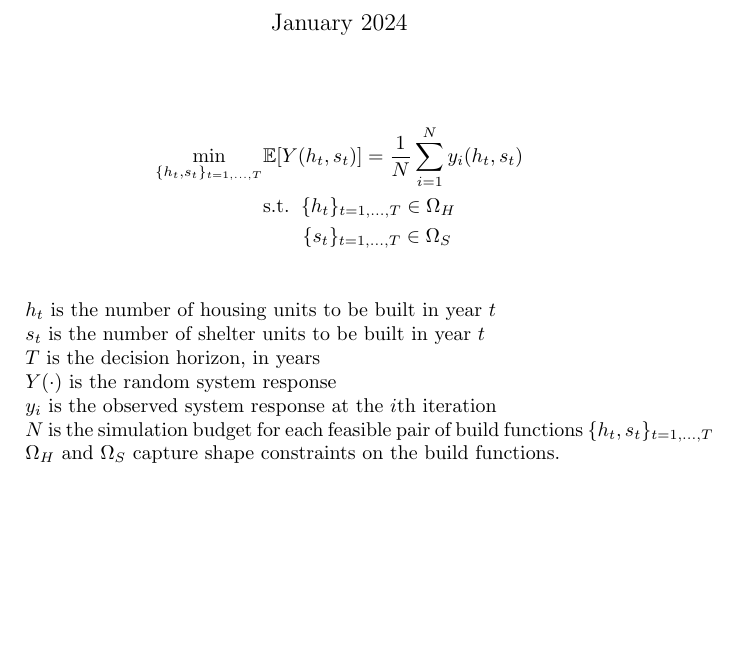
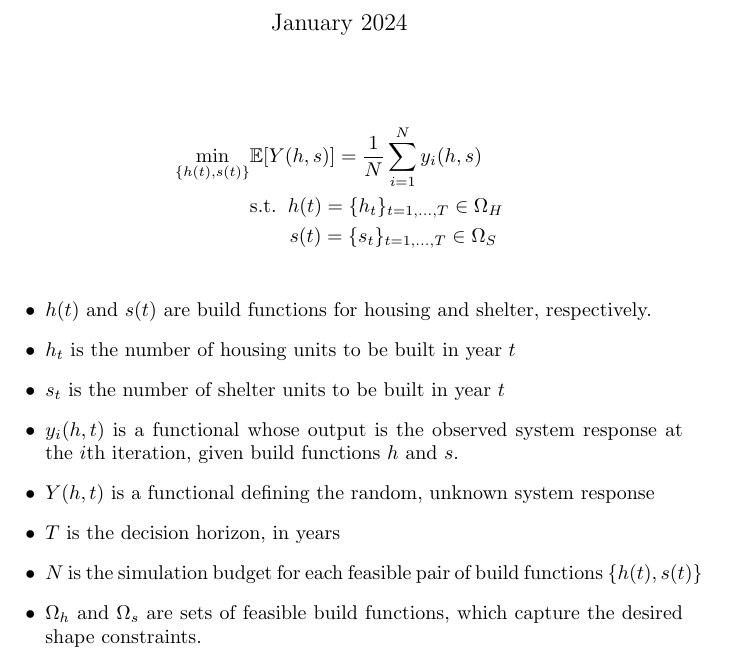
Before and after one commit to grahamburgess3/homeless_services, a LaTeX document (notes/2024_01_30_Shape_Constraints.tex): part of the page, cut so that both start at the same text, the shorter picture padded with empty space. Compiled offline with pdfLaTeX.

Commit message:
modify shape constraint formulation with functionals

```diff
--- a/notes/2024_01_30_Shape_Constraints.tex
+++ b/notes/2024_01_30_Shape_Constraints.tex
@@ -1,7 +1,7 @@
 \documentclass{article}
 \usepackage{graphicx} % Required for inserting images
 \usepackage{amsmath} % Required for flexibility in mathematical equations
-\usepackage{amssymb}
+\usepackage{amssymb} % Required for certain math symbols e.g. E[.]
 
 \title{SAA formulation with shape constraints}
 \author{Graham Burgess}
@@ -12,23 +12,20 @@
 \maketitle
 
 \begin{align*}
-  \min_{\{h_{t}, s_{t}\}_{t = 1, ..., T}} & \mathbb{E} [Y(h_{t},s_{t})] = \frac{1}{N}\sum_{i=1}^{N}y_{i}(h_{t},s_{t}) \\
-  & \text{s.t.} \hspace{0.2cm} \{h_{t}\}_{t=1, ..., T} \in \Omega_{H} \\
-  & \hspace{0.7cm} \{s_{t}\}_{t=1, ..., T} \in \Omega_{S} \\
+  \min_{\{h(t), s(t)\}} & \mathbb{E} [Y(h,s)] = \frac{1}{N}\sum_{i=1}^{N}y_{i}(h,s) \\
+  & \text{s.t.} \hspace{0.2cm} h(t) = \{h_{t}\}_{t=1, ..., T} \in \Omega_{H} \\
+  & \hspace{0.7cm} s(t) = \{s_{t}\}_{t=1, ..., T} \in \Omega_{S} \\
 \end{align*}
 
-$h_t$ is the number of housing units to be built in year $t$
-
-$s_t$ is the number of shelter units to be built in year $t$
-
-$T$ is the decision horizon, in years
-
-$Y(\cdot)$ is the random system response
-
-$y_i$ is the observed system response at the $i$th iteration
-
-$N$ is the simulation budget for each feasible pair of build functions $\{h_t,s_t\}_{t = 1, ..., T}$
-
-$\Omega_H$ and $\Omega_S$ capture shape constraints on the build functions.
+\begin{itemize}
+  \item $h(t)$ and $s(t)$ are build functions for housing and shelter, respectively.
+  \item $h_t$ is the number of housing units to be built in year $t$
+  \item $s_t$ is the number of shelter units to be built in year $t$
+  \item $y_i(h,t)$ is a functional whose output is the observed system response at the $i$th iteration, given build functions $h$ and $s$.
+  \item $Y(h,t)$ is a functional defining the random, unknown system response
+  \item $T$ is the decision horizon, in years
+  \item $N$ is the simulation budget for each feasible pair of build functions $\{h(t),s(t)\}$
+  \item $\Omega_h$ and $\Omega_s$ are sets of feasible build functions, which capture the desired shape constraints.
+\end{itemize}
 
 \end{document}
```
Also changed, not shown: notes/2024_01_30_Shape_Constraints.pdf, 1 other file.
